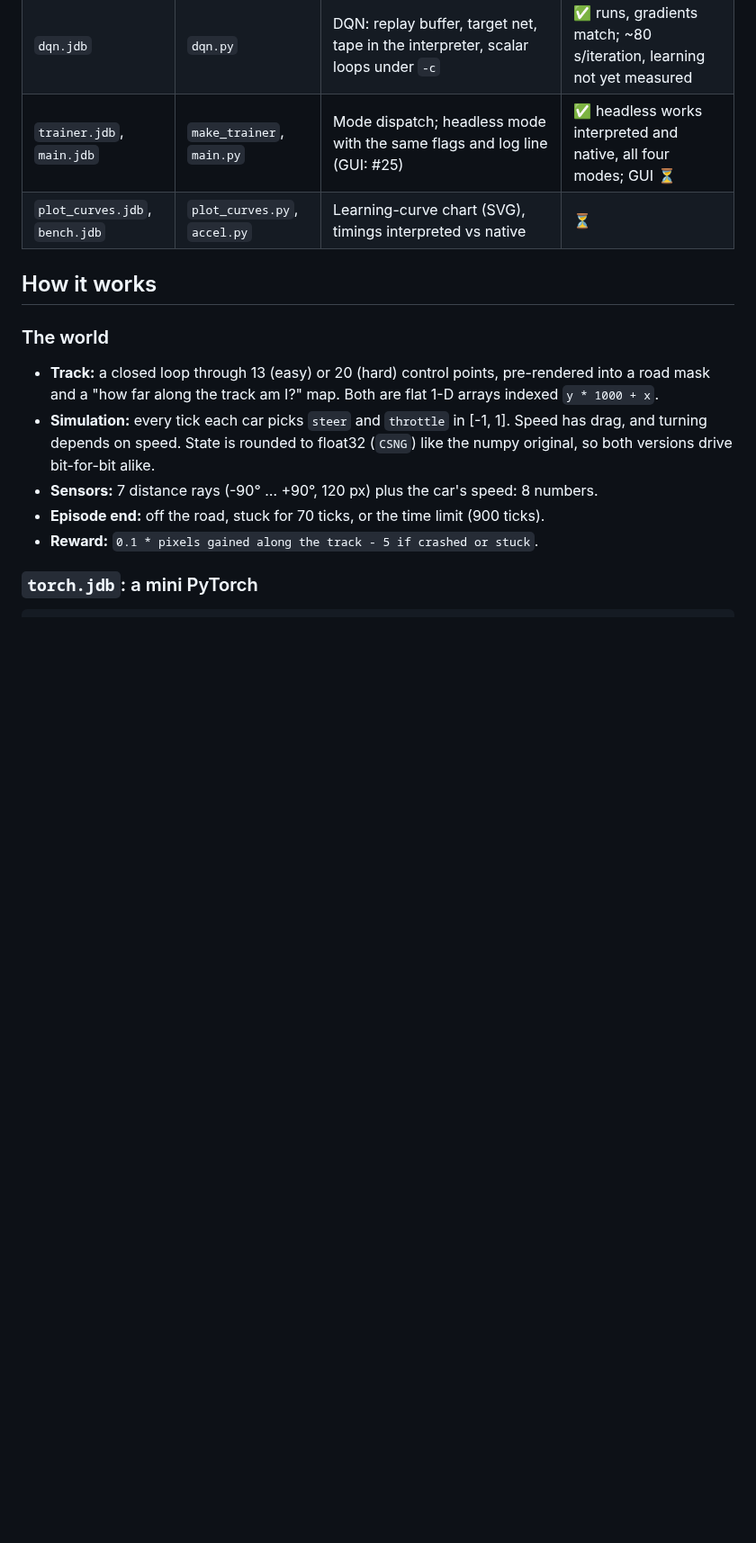
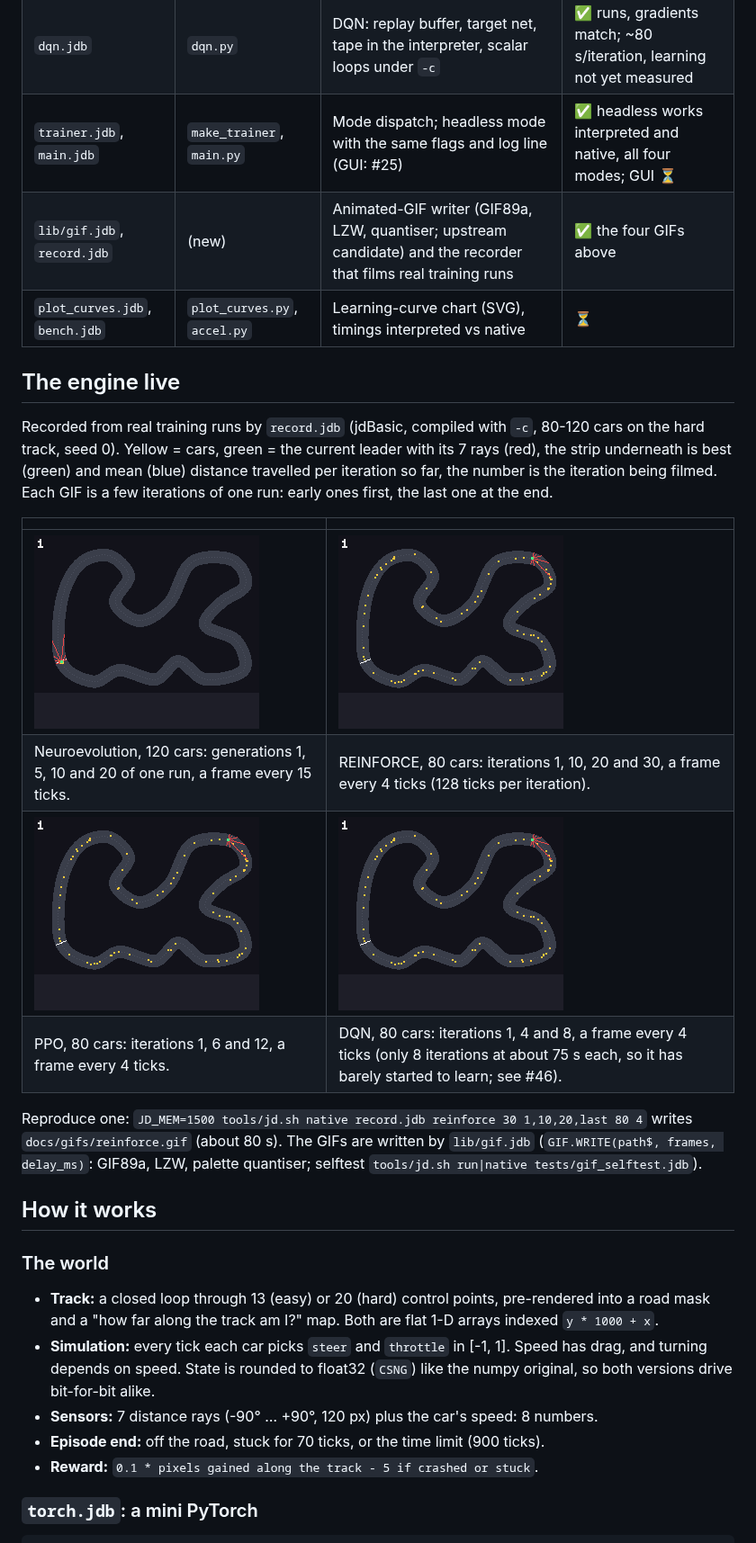
Before and after one commit to AmineChr54/RL-autonomous-racing-jdBASIC, a Markdown page: README.md, the part around one of its changes. Shown at 90% size. Drawn GitHub-style; pictures changed too: docs/gifs/dqn.gif (added), docs/gifs/evolution.gif (added), docs/gifs/ppo.gif (added); blank space fills up the shorter version.

Commit message:
lib/gif.jdb + record.jdb: README GIFs of the RL engine (#51)
* lib/gif.jdb GIF writer + record.jdb: README GIFs of real training runs

Refs #49

Co-Authored-By: Claude Sonnet 5.5 <noreply@anthropic.com>

* CI: gif_selftest

Refs #49

Co-Authored-By: Claude Sonnet 5.5 <noreply@anthropic.com>

---------

Co-authored-by: Amine Cheikhrouhou <amine.cheikhrouhou54@gmail.com>
Co-authored-by: Claude Sonnet 5.5 <noreply@anthropic.com>

```diff
--- a/README.md
+++ b/README.md
@@ -25,7 +25,21 @@ The port has three goals:
 | `ppo.jdb` | `ppo.py` | PPO: GAE, clipped objective, critic (tape in the interpreter, leak-free scalar loops under `-c`) | ✅ learns: mean passes half a lap at iteration 11, 5613 px mean after 50 |
 | `dqn.jdb` | `dqn.py` | DQN: replay buffer, target net, tape in the interpreter, scalar loops under `-c` | ✅ runs, gradients match; ~80 s/iteration, learning not yet measured |
 | `trainer.jdb`, `main.jdb` | `make_trainer`, `main.py` | Mode dispatch; headless mode with the same flags and log line (GUI: #25) | ✅ headless works interpreted and native, all four modes; GUI ⏳ |
+| `lib/gif.jdb`, `record.jdb` | (new) | Animated-GIF writer (GIF89a, LZW, quantiser; upstream candidate) and the recorder that films real training runs | ✅ the four GIFs above |
 | `plot_curves.jdb`, `bench.jdb` | `plot_curves.py`, `accel.py` | Learning-curve chart (SVG), timings interpreted vs native | ⏳ |
+
+## The engine live
+
+Recorded from real training runs by `record.jdb` (jdBasic, compiled with `-c`, 80-120 cars on the hard track, seed 0). Yellow = cars, green = the current leader with its 7 rays (red), the strip underneath is best (green) and mean (blue) distance travelled per iteration so far, the number is the iteration being filmed. Each GIF is a few iterations of one run: early ones first, the last one at the end.
+
+| | |
+|---|---|
+| ![evolution](docs/gifs/evolution.gif) | ![REINFORCE](docs/gifs/reinforce.gif) |
+| Neuroevolution, 120 cars: generations 1, 5, 10 and 20 of one run, a frame every 15 ticks. | REINFORCE, 80 cars: iterations 1, 10, 20 and 30, a frame every 4 ticks (128 ticks per iteration). |
+| ![PPO](docs/gifs/ppo.gif) | ![DQN](docs/gifs/dqn.gif) |
+| PPO, 80 cars: iterations 1, 6 and 12, a frame every 4 ticks. | DQN, 80 cars: iterations 1, 4 and 8, a frame every 4 ticks (only 8 iterations at about 75 s each, so it has barely started to learn; see #46). |
+
+Reproduce one: `JD_MEM=1500 tools/jd.sh native record.jdb reinforce 30 1,10,20,last 80 4` writes `docs/gifs/reinforce.gif` (about 80 s). The GIFs are written by `lib/gif.jdb` (`GIF.WRITE(path$, frames, delay_ms)`: GIF89a, LZW, palette quantiser; selftest `tools/jd.sh run|native tests/gif_selftest.jdb`).
 
 ## How it works
 
```
Also changed, not shown: other parts of README.md (+1 -0 lines), STATUS.md (+4 -0 lines), 5 other files.
